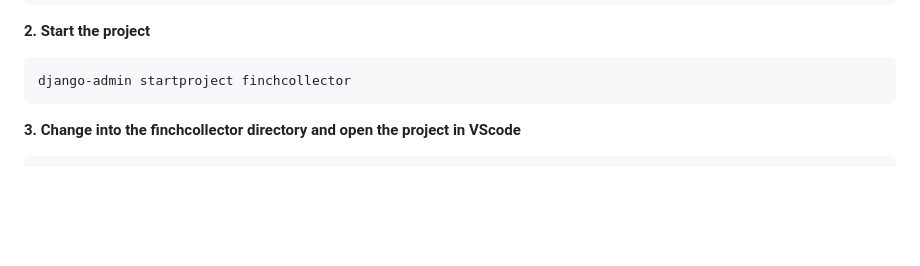
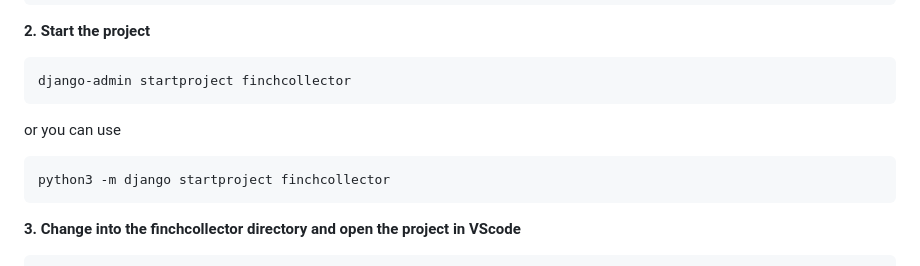
Before and after one commit to jimcreel/BrickByBrick, a Markdown page: README.md, the part around the change. GitHub-like rendering; folded sections open; blank space fills up the shorter version.

Commit message:
Fixed step 2 part 1

````diff
--- a/README.md
+++ b/README.md
@@ -44,6 +44,10 @@ createdb finchcollector
 **2. Start the project**
 ```
 django-admin startproject finchcollector
+```
+or you can use
+```
+python3 -m django startproject finchcollector
 ```
 
 **3. Change into the finchcollector directory and open the project in VScode**
````
